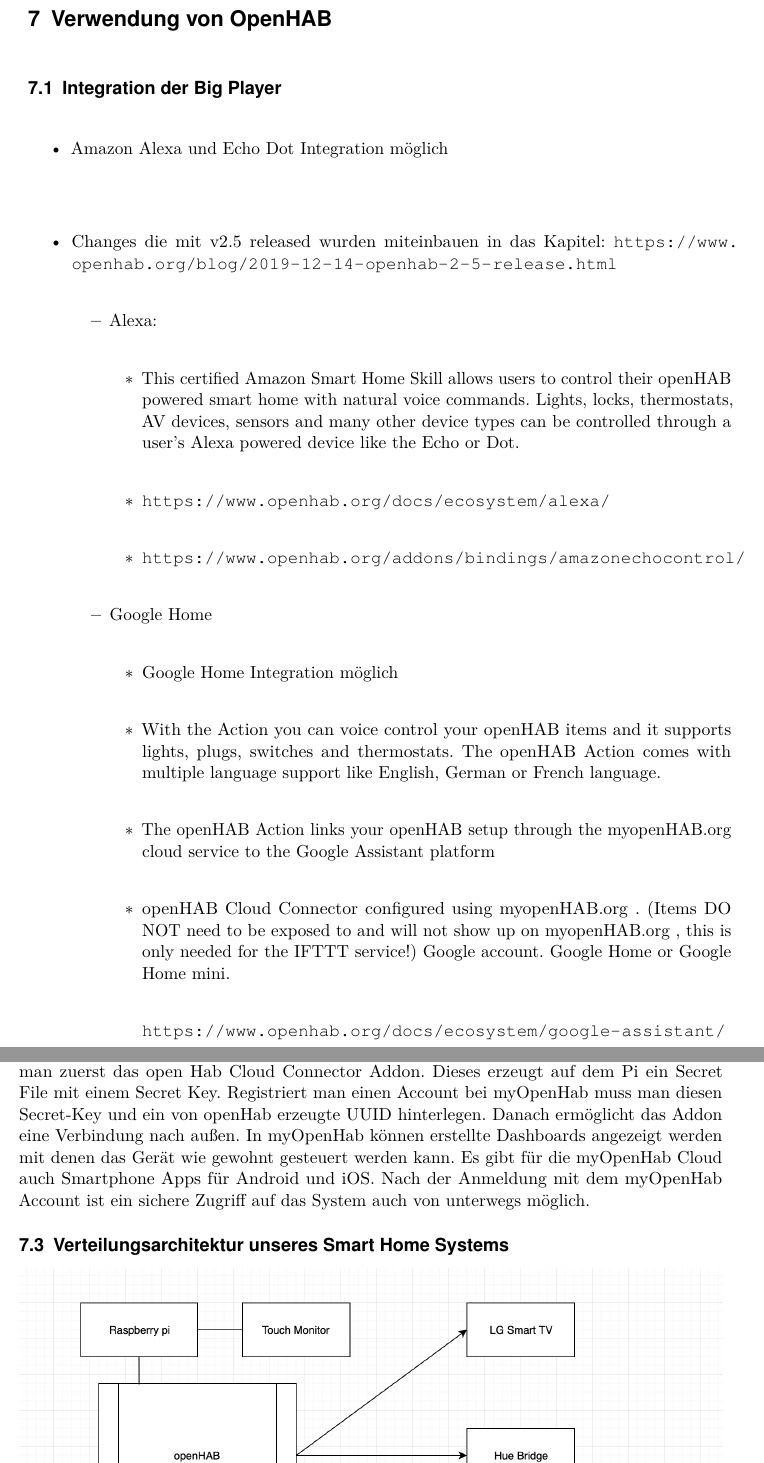
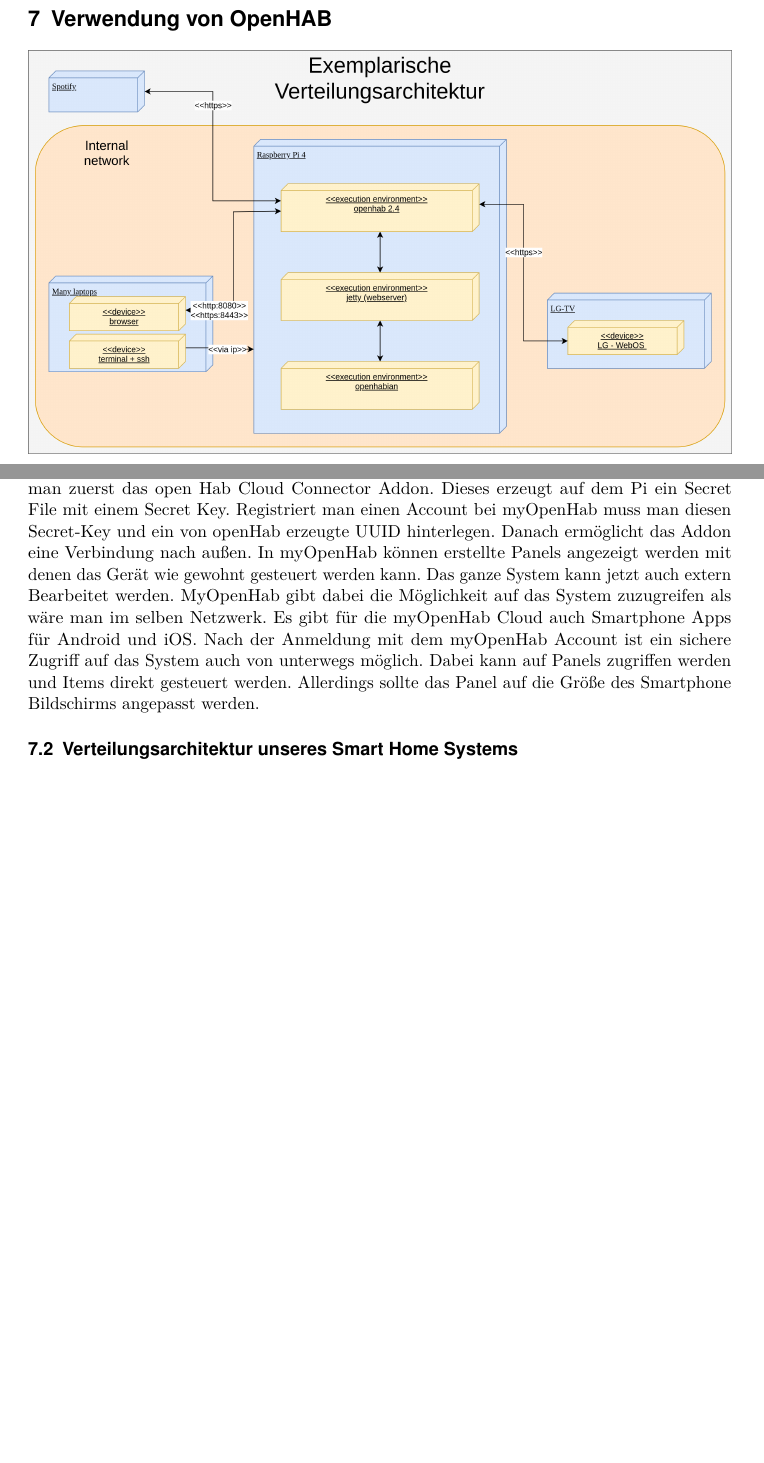
Before and after one commit to LukasKiederle/seminar-sa-ws19-20, a LaTeX thesis (vorlage-seminararbeiten-tex/thesis.tex, which reads vorlage-seminararbeiten-tex/chapters.tex): two parts of pages 17 and 22 of 26 before the commit and two parts of pages 17 and 21 of 25 after it, joined at a grey line, cut so that both start at the same text, the shorter picture padded with empty space. Compiled offline with pdfLaTeX; a missing bibliography style is replaced by a similar one.

Commit message:
remove block and edit Externer Zugriff

```diff
--- a/vorlage-seminararbeiten-tex/chapters.tex
+++ b/vorlage-seminararbeiten-tex/chapters.tex
@@ -317,31 +317,6 @@
 Schlussendlich kann OpenHAB hinter einem Reverse Proxy betrieben werden. Dieser leitet Client-Anfragen weiter an den gewünschten Server. Damit ist es möglich über den Proxy auf die im Heimnetzwerk eingesetzt OpenHAB-Instanz über eine bestimmte Domain zuzugreifen.
 
 \section{Verwendung von OpenHAB}
-\subsection{Integration der Big Player}
-\begin{itemize}
-	\item Amazon Alexa und Echo Dot Integration möglich
-	\item Changes die mit v2.5 released wurden miteinbauen in das Kapitel:
-	\url{https://www.openhab.org/blog/2019-12-14-openhab-2-5-release.html}
-	\begin{itemize}
-		\item Alexa:
-		\begin{itemize}
-			\item This certified Amazon Smart Home Skill allows users to control their openHAB powered smart home with natural voice commands. Lights, locks, thermostats, AV devices, sensors and many other device types can be controlled through a user's Alexa powered device like the Echo or Dot.
-			\item \url{https://www.openhab.org/docs/ecosystem/alexa/}
-			\item \url{https://www.openhab.org/addons/bindings/amazonechocontrol/}
-		\end{itemize}
-		\item Google Home
-		\begin{itemize}
-			\item Google Home Integration möglich
-			\item With the Action you can voice control your openHAB items and it supports lights, plugs, switches and thermostats. The openHAB Action comes with multiple language support like English, German or French language.
-			\item The openHAB Action links your openHAB setup through the myopenHAB.org cloud service to the Google Assistant platform
-			\item openHAB Cloud Connector configured using myopenHAB.org . (Items DO NOT need to be exposed to and will not show up on myopenHAB.org
-			, this is only needed for the IFTTT service!)
-			Google account.
-			Google Home or Google Home mini.
-
-			\url{https://www.openhab.org/docs/ecosystem/google-assistant/}
-		\end{itemize}
-	\end{itemize}
 
 \end{itemize}
 \begin{minipage}{\textwidth}
@@ -441,8 +416,9 @@
 
 		\subsubsection{	Externer Zugriff}
 		Eine häufige Anforderung an Smart Home Systeme ist, auch extern auf das System zugreifen zu können. So kann auch von unterwegs der Zustand der Geräte kontrolliert werden und diese auch gesteuert werden. Für openHAB gibt es die myOpenHab Cloud. Für diese installiert man zuerst das open Hab Cloud Connector Addon. Dieses erzeugt auf dem Pi ein Secret File mit einem Secret Key. Registriert man einen Account bei myOpenHab muss man diesen Secret-Key und ein von openHab erzeugte UUID hinterlegen. Danach ermöglicht das Addon eine Verbindung nach außen.
-		In myOpenHab können erstellte Dashboards angezeigt werden mit denen das Gerät wie gewohnt gesteuert werden kann.
-		Es gibt für die myOpenHab Cloud auch Smartphone Apps für Android und iOS. Nach der Anmeldung mit dem myOpenHab Account ist ein sichere Zugriff auf das System auch von unterwegs möglich.
+		In myOpenHab können erstellte Panels angezeigt werden mit denen das Gerät wie gewohnt gesteuert werden kann. Das ganze System kann jetzt auch extern Bearbeitet werden. MyOpenHab gibt dabei die Möglichkeit auf das System zuzugreifen als wäre man im selben Netzwerk.
+		Es gibt für die myOpenHab Cloud auch Smartphone Apps für Android und iOS. Nach der Anmeldung mit dem myOpenHab Account ist ein sichere Zugriff auf das System auch von unterwegs möglich. Dabei kann auf Panels zugriffen werden und Items direkt gesteuert werden. Allerdings sollte das Panel auf die Größe des Smartphone Bildschirms angepasst werden.
+
 
 		\subsection{Verteilungsarchitektur unseres Smart Home Systems}
 
```
